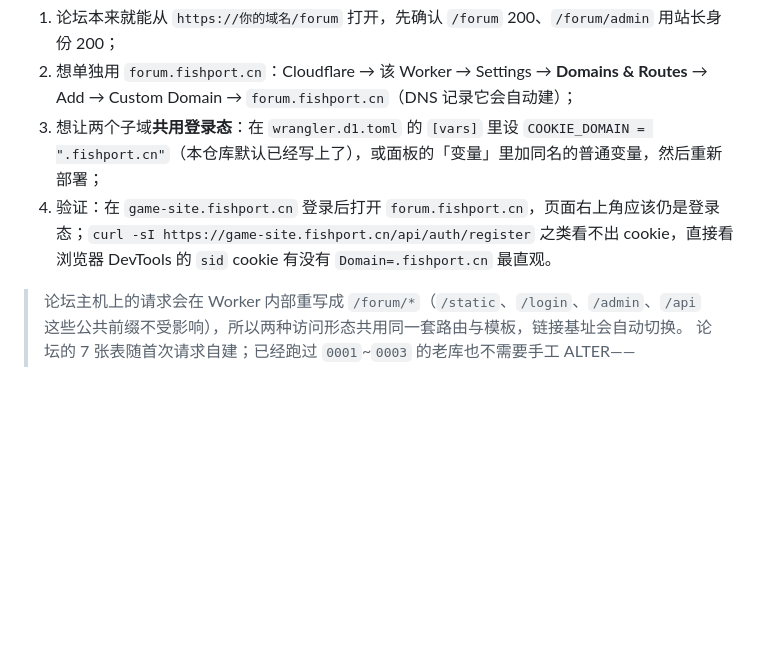
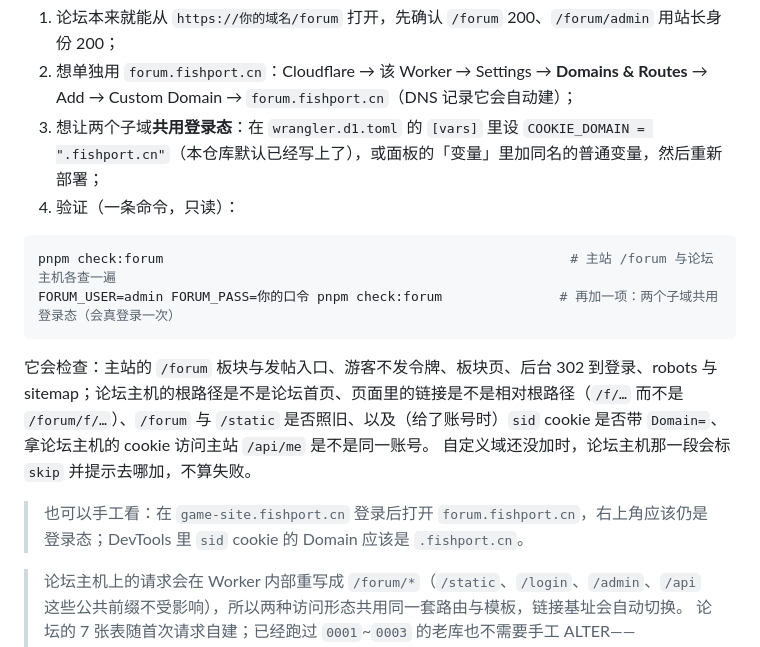
Before and after one commit to MechJeb-Kerman/game-site, a Markdown page: DEPLOY-CLOUDFLARE-D1.md, the part around the change. GitHub-like rendering; blank space fills up the shorter version.

````diff
--- a/DEPLOY-CLOUDFLARE-D1.md
+++ b/DEPLOY-CLOUDFLARE-D1.md
@@ -131,7 +131,17 @@ Workers & Pages → **Create application** → 选 **Workers** → 连接 Git
 1. 论坛本来就能从 `https://你的域名/forum` 打开，先确认 `/forum` 200、`/forum/admin` 用站长身份 200；
 2. 想单独用 `forum.fishport.cn`：Cloudflare → 该 Worker → Settings → **Domains & Routes** → Add → Custom Domain → `forum.fishport.cn`（DNS 记录它会自动建）；
 3. 想让两个子域**共用登录态**：在 `wrangler.d1.toml` 的 `[vars]` 里设 `COOKIE_DOMAIN = ".fishport.cn"`（本仓库默认已经写上了），或面板的「变量」里加同名的普通变量，然后重新部署；
-4. 验证：在 `game-site.fishport.cn` 登录后打开 `forum.fishport.cn`，页面右上角应该仍是登录态；`curl -sI https://game-site.fishport.cn/api/auth/register` 之类看不出 cookie，直接看浏览器 DevTools 的 `sid` cookie 有没有 `Domain=.fishport.cn` 最直观。
+4. 验证（一条命令，只读）：
+
+```bash
+pnpm check:forum                                                    # 主站 /forum 与论坛主机各查一遍
+FORUM_USER=admin FORUM_PASS=你的口令 pnpm check:forum               # 再加一项：两个子域共用登录态（会真登录一次）
+```
+
+它会检查：主站的 `/forum` 板块与发帖入口、游客不发令牌、板块页、后台 302 到登录、robots 与 sitemap；论坛主机的根路径是不是论坛首页、页面里的链接是不是相对根路径（`/f/…` 而不是 `/forum/f/…`）、`/forum` 与 `/static` 是否照旧、以及（给了账号时）`sid` cookie 是否带 `Domain=`、拿论坛主机的 cookie 访问主站 `/api/me` 是不是同一账号。
+自定义域还没加时，论坛主机那一段会标 `skip` 并提示去哪加，不算失败。
+
+> 也可以手工看：在 `game-site.fishport.cn` 登录后打开 `forum.fishport.cn`，右上角应该仍是登录态；DevTools 里 `sid` cookie 的 Domain 应该是 `.fishport.cn`。
 
 > 论坛主机上的请求会在 Worker 内部重写成 `/forum/*`（`/static`、`/login`、`/admin`、`/api` 这些公共前缀不受影响），所以两种访问形态共用同一套路由与模板，链接基址会自动切换。
 > 论坛的 7 张表随首次请求自建；已经跑过 `0001`~`0003` 的老库也不需要手工 ALTER——`worker/schema.js` 会幂等补 `users.muted_until` / `mute_reason` 两列。
````
Also changed, not shown: README.md (+3 -1 lines).
